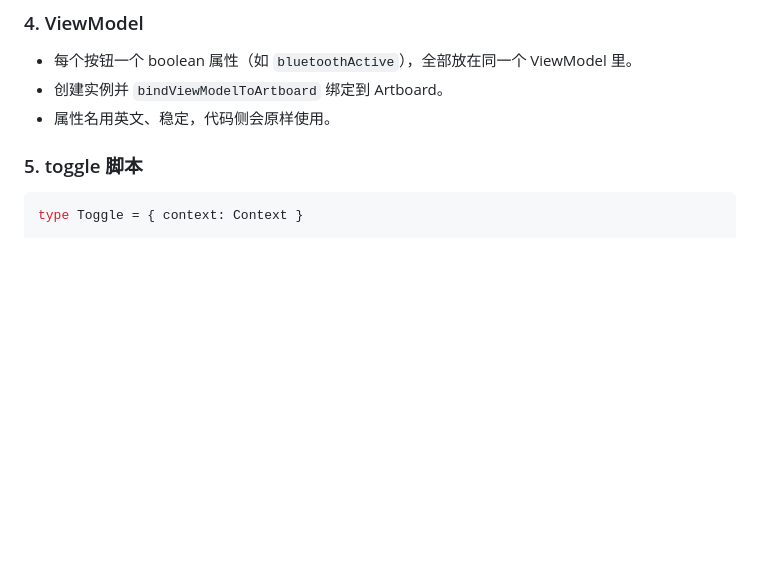
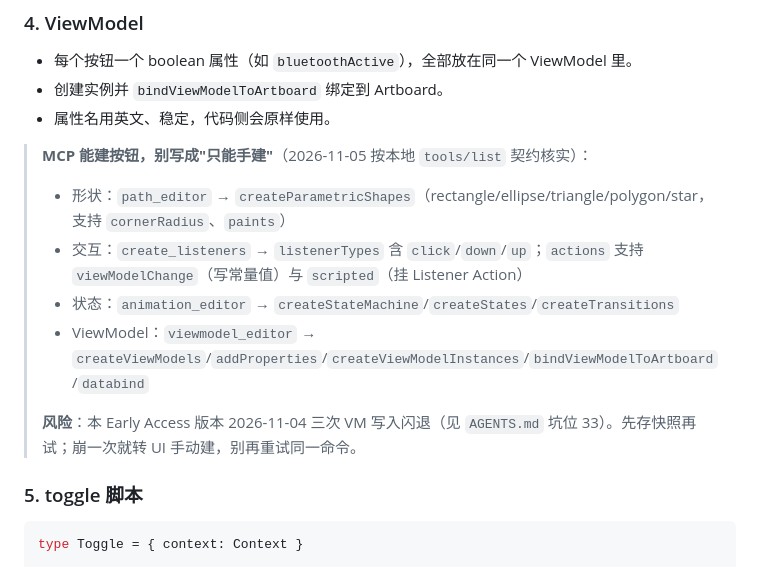
Before and after one commit to Simiely/rive-tips, a Markdown page: docs/按钮开关与按压动效.md, the part around the change. GitHub-like rendering; blank space fills up the shorter version.

Commit message:
docs: 修正 MCP 建按钮能力——形状/监听/VM 写入命令均在官方工具中，附崩溃风险边界

```diff
--- a/docs/按钮开关与按压动效.md
+++ b/docs/按钮开关与按压动效.md
@@ -126,6 +126,14 @@
 - 每个按钮一个 boolean 属性（如 `bluetoothActive`），全部放在同一个 ViewModel 里。
 - 创建实例并 `bindViewModelToArtboard` 绑定到 Artboard。
 - 属性名用英文、稳定，代码侧会原样使用。
+
+> **MCP 能建按钮，别写成"只能手建"**（2026-11-05 按本地 `tools/list` 契约核实）：
+> - 形状：`path_editor` → `createParametricShapes`（rectangle/ellipse/triangle/polygon/star，支持 `cornerRadius`、`paints`）
+> - 交互：`create_listeners` → `listenerTypes` 含 `click`/`down`/`up`；`actions` 支持 `viewModelChange`（写常量值）与 `scripted`（挂 Listener Action）
+> - 状态：`animation_editor` → `createStateMachine`/`createStates`/`createTransitions`
+> - ViewModel：`viewmodel_editor` → `createViewModels`/`addProperties`/`createViewModelInstances`/`bindViewModelToArtboard`/`databind`
+>
+> **风险**：本 Early Access 版本 2026-11-04 三次 VM 写入闪退（见 `AGENTS.md` 坑位 33）。先存快照再试；崩一次就转 UI 手动建，别再重试同一命令。
 
 ### 5. toggle 脚本
 
```
Also changed, not shown: AGENTS.md (+2 -2 lines), 1 other file.
